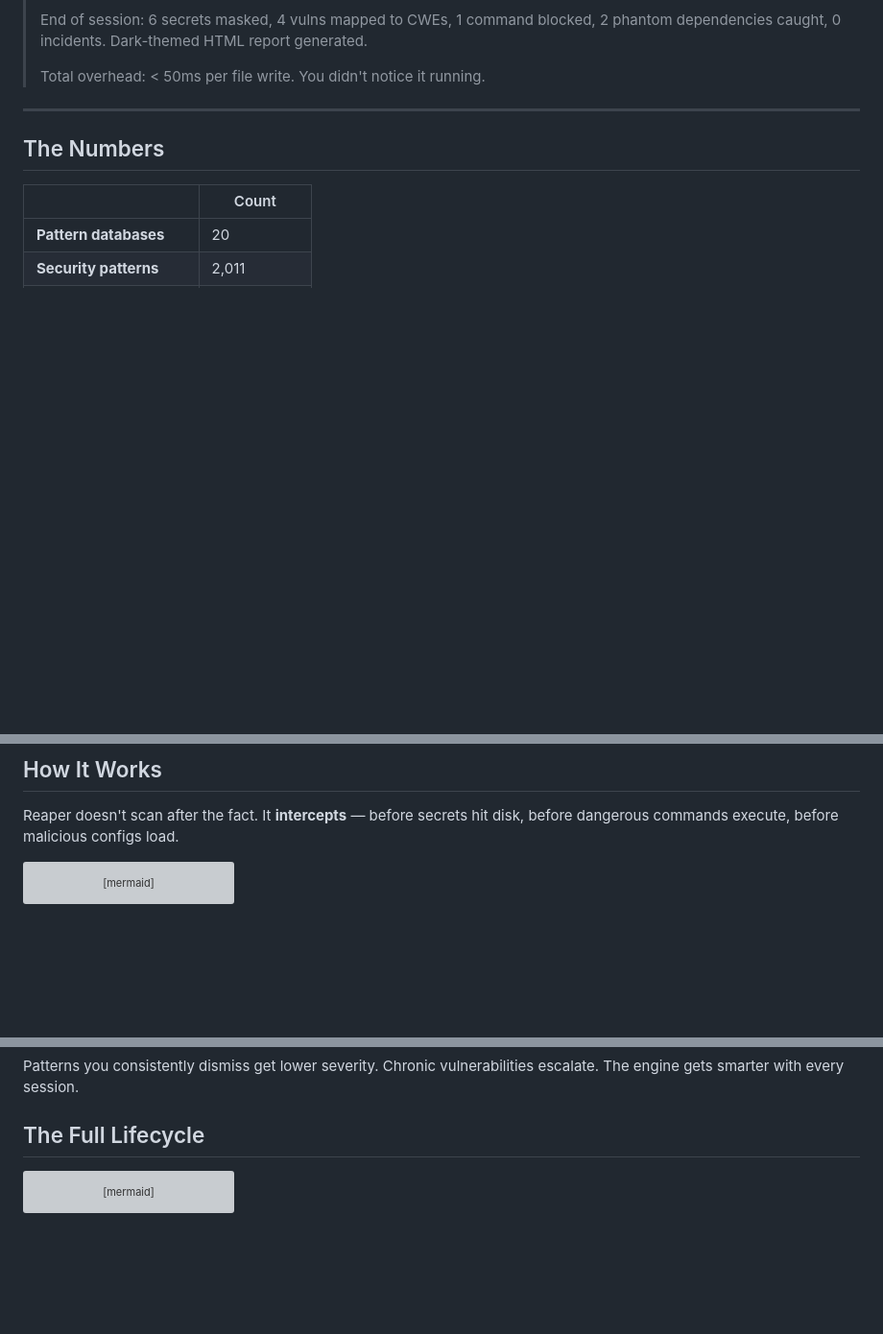
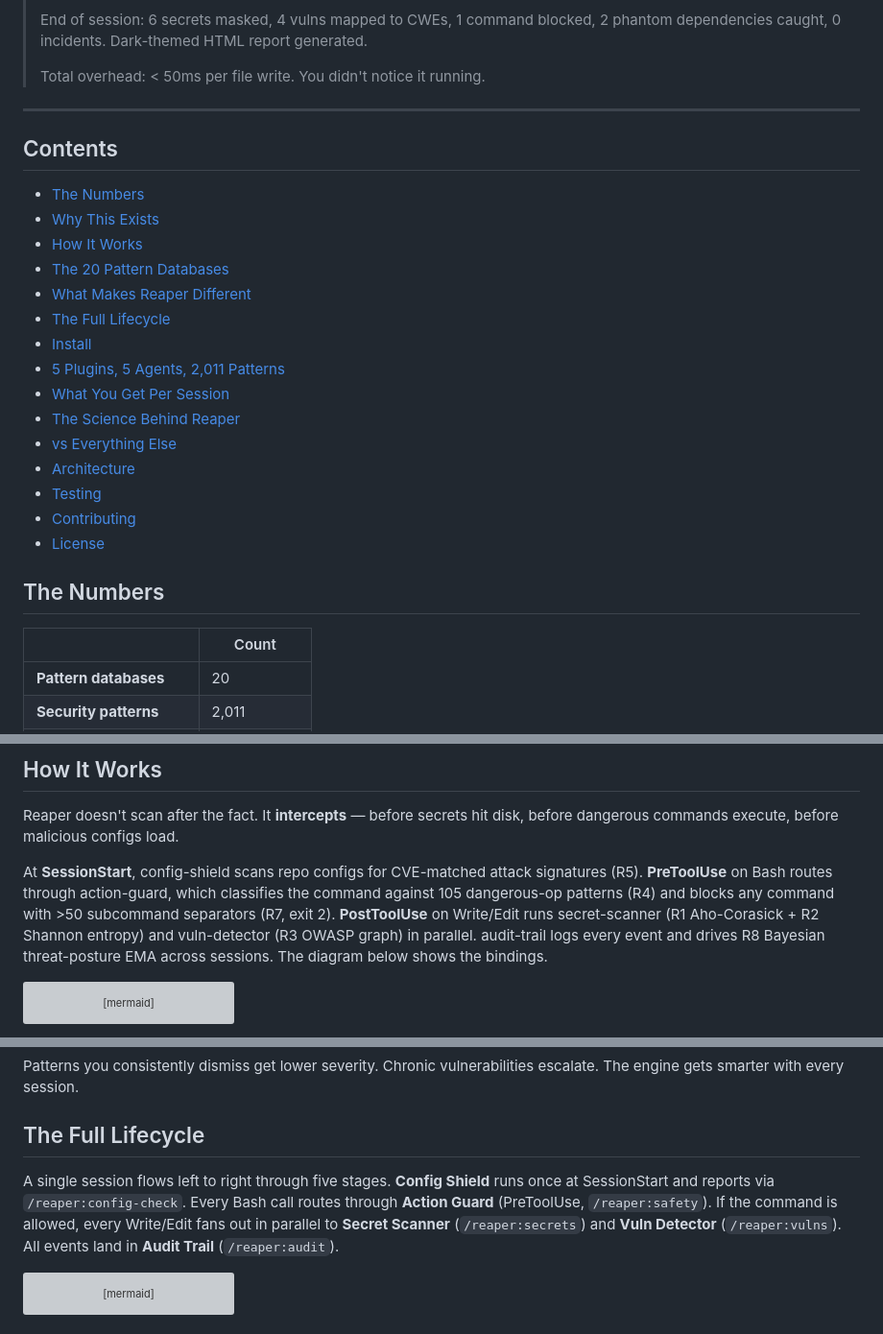
Before and after one commit to enchanter-ai/hydra, a Markdown page: README.md, 3 parts joined by grey strips. Shown at 96% size. Drawn GitHub-style; blank space fills up the shorter version; grey boxes are pictures that could not be loaded.

Commit message:
docs: README accessibility + structure upgrade (Ultra Deep Research)
Applies readme-enchant rubric (R1, R3-R6).

Deltas:
- R6: TOC added after hero (Standard Readme spec, > 100 lines rule)
- R1: plain-text summary before both mermaid diagrams (How It Works
  architecture + Full Lifecycle) — mandatory per WCAG 1.1.1, 1.3.2,
  4.1.2 findings on GitHub-rendered mermaid (Adrian Roselli 2022)
- R3/R4/R5: heading hierarchy, descriptive link text, emoji density
  audit passing

Line count: 370 -> 392. 20-database table kept visible (not wrapped
in <details>) — the table IS the product differentiation, collapsing
it would hide the key claim.

````diff
--- a/README.md
+++ b/README.md
@@ -25,6 +25,24 @@ Built from blood — every pattern traces back to a real CVE, a real breach, or
 > Total overhead: < 50ms per file write. You didn't notice it running.
 
 ---
+
+## Contents
+
+- [The Numbers](#the-numbers)
+- [Why This Exists](#why-this-exists)
+- [How It Works](#how-it-works)
+- [The 20 Pattern Databases](#the-20-pattern-databases)
+- [What Makes Reaper Different](#what-makes-reaper-different)
+- [The Full Lifecycle](#the-full-lifecycle)
+- [Install](#install)
+- [5 Plugins, 5 Agents, 2,011 Patterns](#5-plugins-5-agents-2011-patterns)
+- [What You Get Per Session](#what-you-get-per-session)
+- [The Science Behind Reaper](#the-science-behind-reaper)
+- [vs Everything Else](#vs-everything-else)
+- [Architecture](#architecture)
+- [Testing](#testing)
+- [Contributing](#contributing)
+- [License](#license)
 
 ## The Numbers
 
@@ -67,6 +85,8 @@ Every pattern exists because something real happened to a real developer.
 ## How It Works
 
 Reaper doesn't scan after the fact. It **intercepts** — before secrets hit disk, before dangerous commands execute, before malicious configs load.
+
+At **SessionStart**, config-shield scans repo configs for CVE-matched attack signatures (R5). **PreToolUse** on Bash routes through action-guard, which classifies the command against 105 dangerous-op patterns (R4) and blocks any command with >50 subcommand separators (R7, exit 2). **PostToolUse** on Write/Edit runs secret-scanner (R1 Aho-Corasick + R2 Shannon entropy) and vuln-detector (R3 OWASP graph) in parallel. audit-trail logs every event and drives R8 Bayesian threat-posture EMA across sessions. The diagram below shows the bindings.
 
 ```mermaid
 graph TD
@@ -195,6 +215,8 @@ $$r_{\text{new}} = \alpha \cdot s_{\text{current}} + (1 - \alpha) \cdot r_{\text
 Patterns you consistently dismiss get lower severity. Chronic vulnerabilities escalate. The engine gets smarter with every session.
 
 ## The Full Lifecycle
+
+A single session flows left to right through five stages. **Config Shield** runs once at SessionStart and reports via `/reaper:config-check`. Every Bash call routes through **Action Guard** (PreToolUse, `/reaper:safety`). If the command is allowed, every Write/Edit fans out in parallel to **Secret Scanner** (`/reaper:secrets`) and **Vuln Detector** (`/reaper:vulns`). All events land in **Audit Trail** (`/reaper:audit`).
 
 ```mermaid
 graph LR
````
